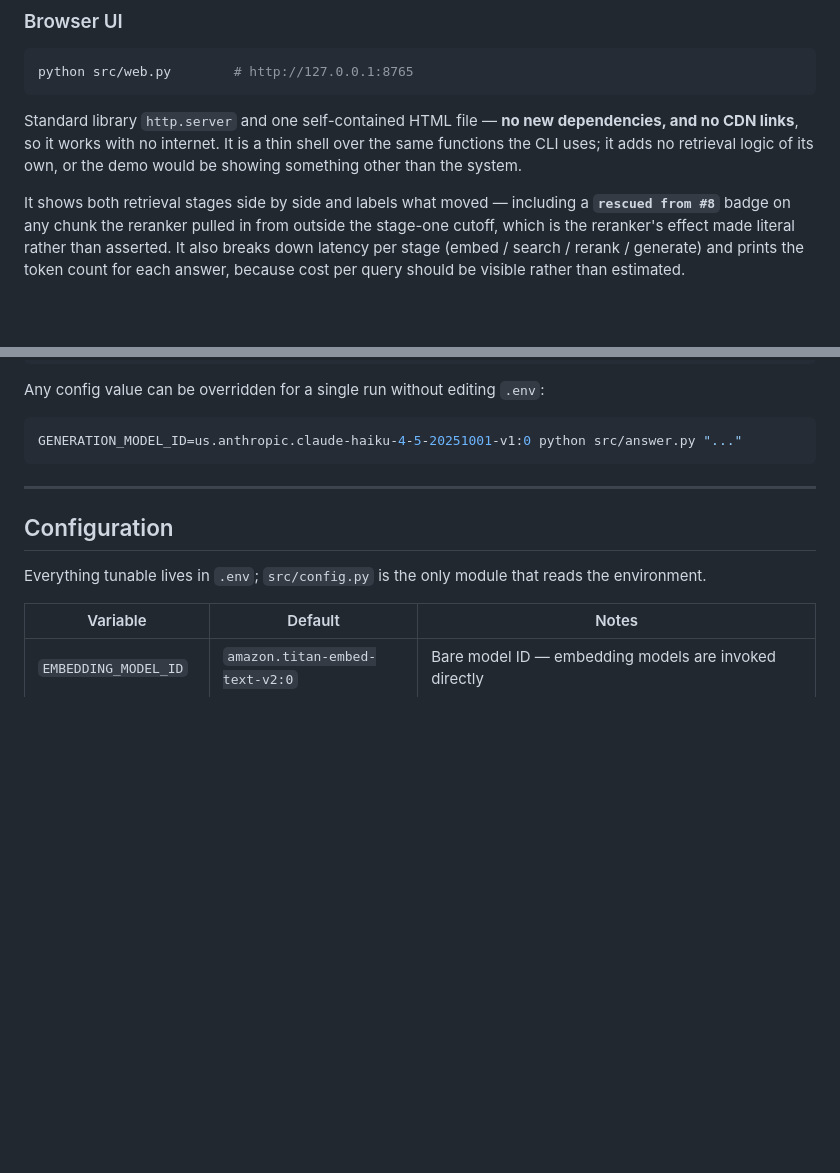
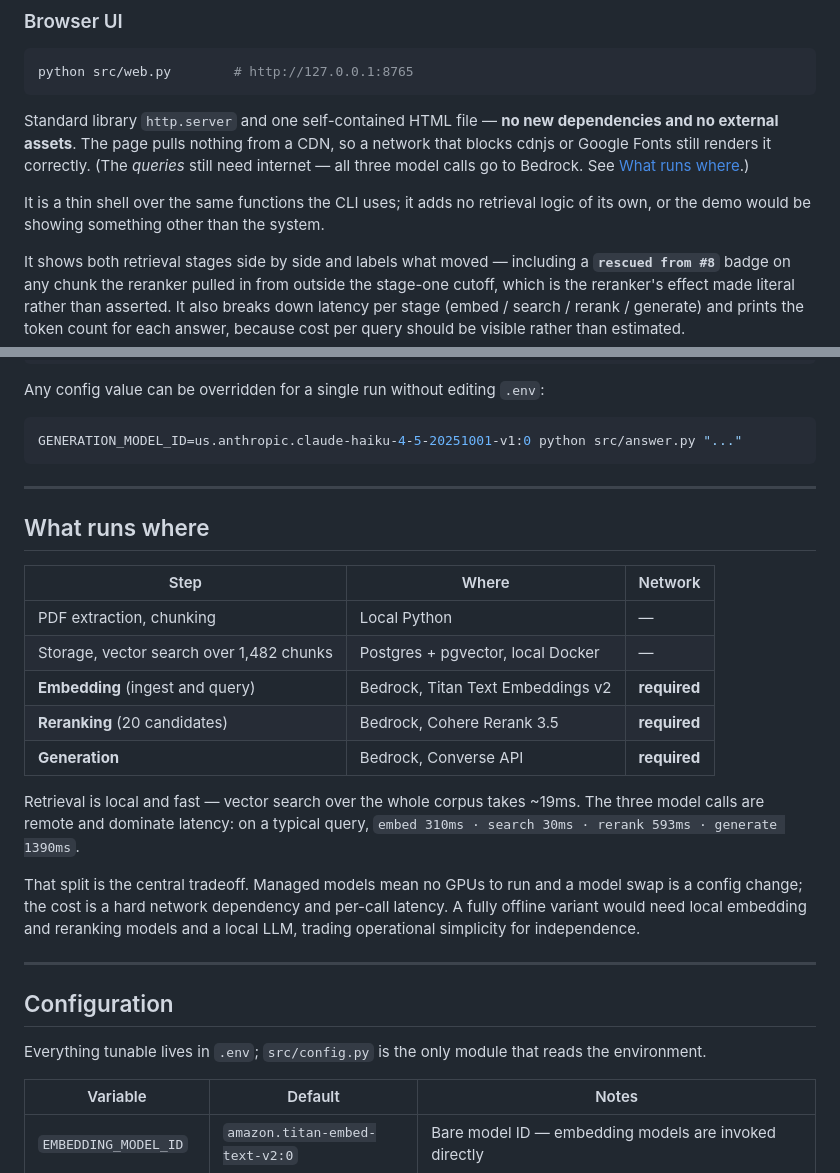
Before and after one commit to Shafi65/aws_rag_proj, a Markdown page: README.md, 2 parts joined by grey strips. Rendered like a GitHub page; blank space fills up the shorter version.

Commit message:
README: correct the offline claim, add a what-runs-where table
The UI has no external assets, which means the page renders on a network that
blocks CDNs. It does not mean the system works offline -- embedding, reranking,
and generation all call Bedrock. The previous wording conflated the two.

Adds a table splitting local (extraction, chunking, storage, vector search) from
remote (the three model calls), with the measured latency split that shows why
it matters: search is ~19ms, the model calls are the rest.

Co-Authored-By: Claude Opus 5 <noreply@anthropic.com>
Claude-Session: https://claude.ai/code/session_012jdmMo1zcmGRZUmQ4p5fUR

````diff
--- a/README.md
+++ b/README.md
@@ -134,9 +134,14 @@ python src/web.py        # http://127.0.0.1:8765
 ```
 
 Standard library `http.server` and one self-contained HTML file — **no new
-dependencies, and no CDN links**, so it works with no internet. It is a thin
-shell over the same functions the CLI uses; it adds no retrieval logic of its
-own, or the demo would be showing something other than the system.
+dependencies and no external assets**. The page pulls nothing from a CDN, so a
+network that blocks cdnjs or Google Fonts still renders it correctly. (The
+*queries* still need internet — all three model calls go to Bedrock. See
+[What runs where](#what-runs-where).)
+
+It is a thin shell over the same functions the CLI uses; it adds no retrieval
+logic of its own, or the demo would be showing something other than the
+system.
 
 It shows both retrieval stages side by side and labels what moved — including
 a **`rescued from #8`** badge on any chunk the reranker pulled in from outside
@@ -162,6 +167,28 @@ Any config value can be overridden for a single run without editing `.env`:
 ```bash
 GENERATION_MODEL_ID=us.anthropic.claude-haiku-4-5-20251001-v1:0 python src/answer.py "..."
 ```
+
+---
+
+## What runs where
+
+| Step | Where | Network |
+|---|---|---|
+| PDF extraction, chunking | Local Python | — |
+| Storage, vector search over 1,482 chunks | Postgres + pgvector, local Docker | — |
+| **Embedding** (ingest and query) | Bedrock, Titan Text Embeddings v2 | **required** |
+| **Reranking** (20 candidates) | Bedrock, Cohere Rerank 3.5 | **required** |
+| **Generation** | Bedrock, Converse API | **required** |
+
+Retrieval is local and fast — vector search over the whole corpus takes ~19ms.
+The three model calls are remote and dominate latency: on a typical query,
+`embed 310ms · search 30ms · rerank 593ms · generate 1390ms`.
+
+That split is the central tradeoff. Managed models mean no GPUs to run and a
+model swap is a config change; the cost is a hard network dependency and
+per-call latency. A fully offline variant would need local embedding and
+reranking models and a local LLM, trading operational simplicity for
+independence.
 
 ---
 
````
